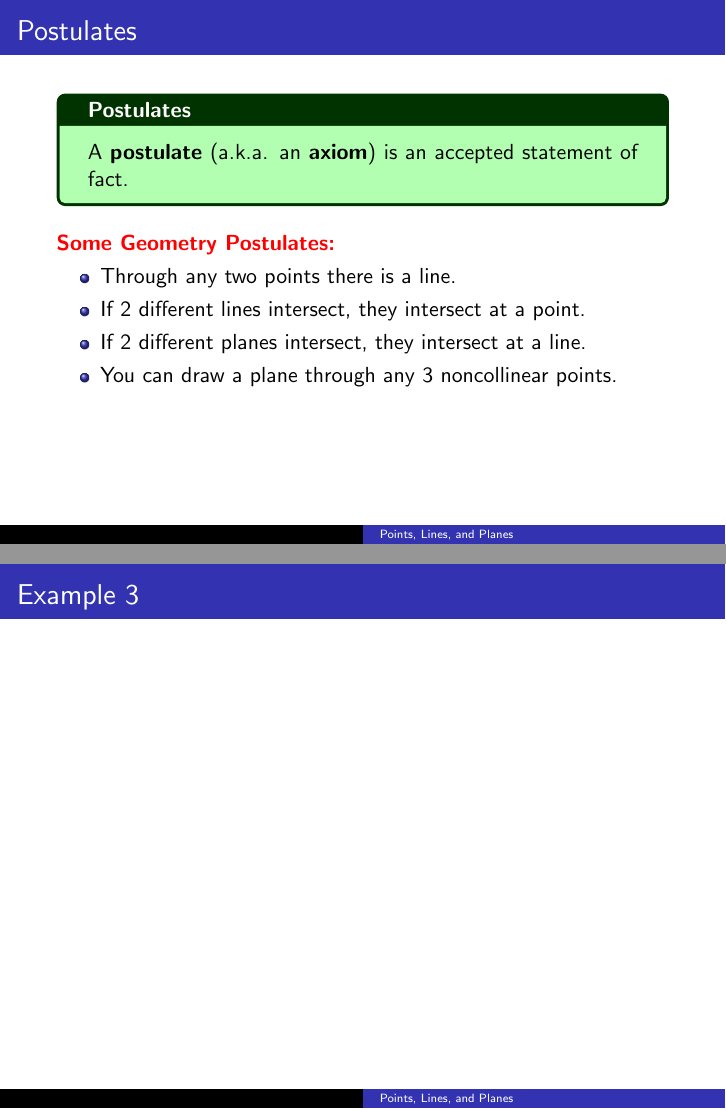
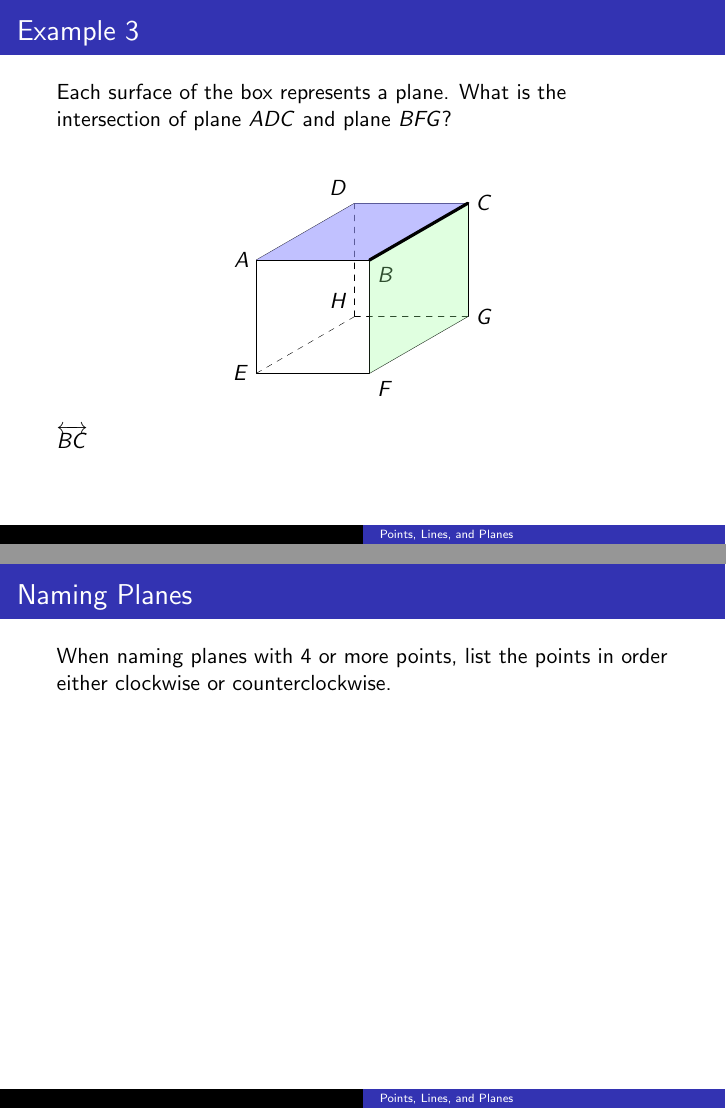
Before and after one commit to BryanBain/Geometry-BEAMER-, LaTeX slides (Points_Lines_and_Planes(BEAMER).tex): pages 46 and 47 of 47 before the commit and pages 50 and 51 of 57 after it, joined at a grey line. Compiled offline with pdfLaTeX.

Commit message:
finished Points, Lines, and Planes

```diff
--- a/Points_Lines_and_Planes(BEAMER).tex
+++ b/Points_Lines_and_Planes(BEAMER).tex
@@ -284,4 +284,33 @@ A \textbf{postulate} (a.k.a. an \textbf{axiom}) is an accepted statement of fact
 \end{frame}
 
 \begin{frame}{Example 3}
+Each surface of the box represents a plane. What is the intersection of plane $ADC$ and plane $BFG$?
+\newline\\
+\begin{center}
+\begin{tikzpicture}
+\tkzDefPoints{0/0/E, 2/0/F, 2/2/B, 0/2/A}
+\tkzDrawPolygon(E,F,B,A)
+\tkzDefShiftPoint[A](30:2){D}
+\tkzDefShiftPoint[B](30:2){C}
+\tkzDefShiftPoint[E](30:2){H}
+\tkzDefShiftPoint[F](30:2){G}
+\tkzDrawSegments(A,D B,C F,G D,C G,C)
+\tkzDrawSegments[dashed](E,H H,D H,G)
+\tkzLabelPoints[left](A,E)
+\tkzLabelPoints[above left](D,H)
+\tkzLabelPoints[right](G,C)
+\tkzLabelPoints[below right](B,F)
+\onslide<2->{\tkzFillPolygon[blue!40, opacity=0.6](A,D,C,B)}
+\onslide<3->{\tkzFillPolygon[green!40, opacity=0.3](B,C,G,F)}
+\onslide<4->{\tkzDrawSegment[ultra thick](B,C)}
+\end{tikzpicture}
+\end{center}
 
+\onslide<4->{$\overleftrightarrow{BC}$}
+\end{frame}
+
+\begin{frame}{Naming Planes}
+When naming planes with 4 or more points, list the points in order either clockwise or counterclockwise.
+\end{frame}
+
+\begin{frame}{Example 4}
```
Also changed, not shown: Points_Lines_and_Planes(BEAMER).pdf, Points_Lines_and_Planes(BEAMER).tex (42 more changed lines).
